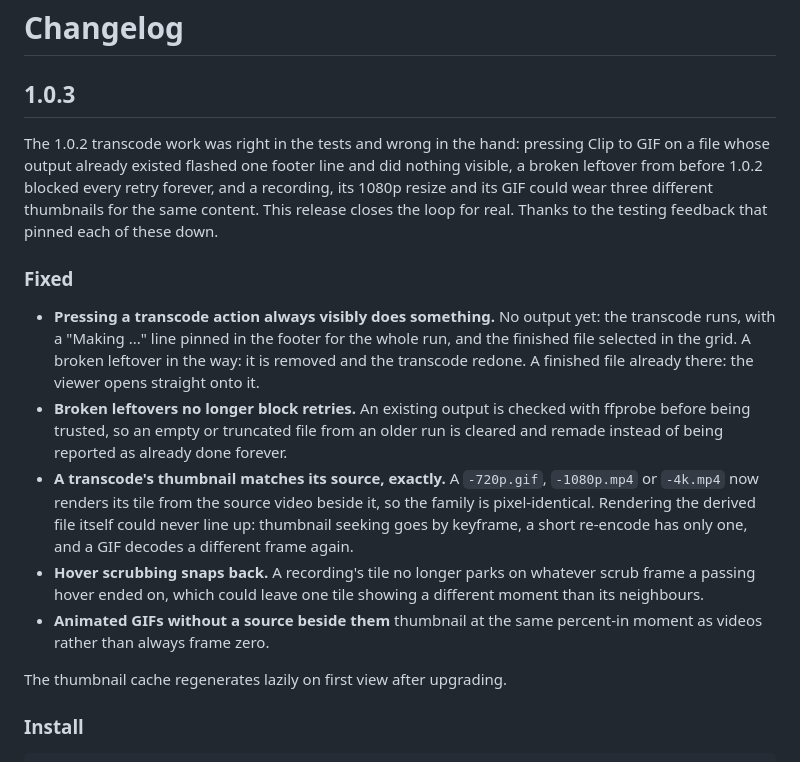
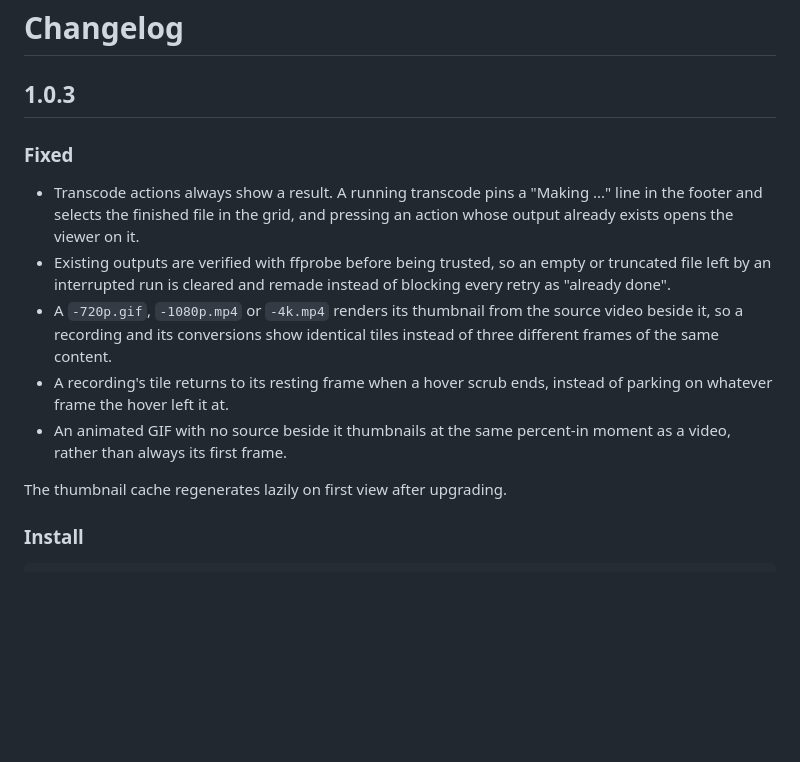
Before and after one commit to btsouth/omaroll, a Markdown page: CHANGELOG.md, the part around the change. GitHub-like rendering; blank space fills up the shorter version.

Commit message:
Plain release notes for 1.0.3

```diff
--- a/CHANGELOG.md
+++ b/CHANGELOG.md
@@ -2,35 +2,21 @@
 
 ## 1.0.3
 
-The 1.0.2 transcode work was right in the tests and wrong in the hand:
-pressing Clip to GIF on a file whose output already existed flashed one
-footer line and did nothing visible, a broken leftover from before 1.0.2
-blocked every retry forever, and a recording, its 1080p resize and its GIF
-could wear three different thumbnails for the same content. This release
-closes the loop for real. Thanks to the testing feedback that pinned each of
-these down.
-
 ### Fixed
 
-- **Pressing a transcode action always visibly does something.** No output
-  yet: the transcode runs, with a "Making ..." line pinned in the footer for
-  the whole run, and the finished file selected in the grid. A broken
-  leftover in the way: it is removed and the transcode redone. A finished
-  file already there: the viewer opens straight onto it.
-- **Broken leftovers no longer block retries.** An existing output is checked
-  with ffprobe before being trusted, so an empty or truncated file from an
-  older run is cleared and remade instead of being reported as already done
-  forever.
-- **A transcode's thumbnail matches its source, exactly.** A `-720p.gif`,
-  `-1080p.mp4` or `-4k.mp4` now renders its tile from the source video beside
-  it, so the family is pixel-identical. Rendering the derived file itself
-  could never line up: thumbnail seeking goes by keyframe, a short re-encode
-  has only one, and a GIF decodes a different frame again.
-- **Hover scrubbing snaps back.** A recording's tile no longer parks on
-  whatever scrub frame a passing hover ended on, which could leave one tile
-  showing a different moment than its neighbours.
-- **Animated GIFs without a source beside them** thumbnail at the same
-  percent-in moment as videos rather than always frame zero.
+- Transcode actions always show a result. A running transcode pins a
+  "Making ..." line in the footer and selects the finished file in the grid,
+  and pressing an action whose output already exists opens the viewer on it.
+- Existing outputs are verified with ffprobe before being trusted, so an
+  empty or truncated file left by an interrupted run is cleared and remade
+  instead of blocking every retry as "already done".
+- A `-720p.gif`, `-1080p.mp4` or `-4k.mp4` renders its thumbnail from the
+  source video beside it, so a recording and its conversions show identical
+  tiles instead of three different frames of the same content.
+- A recording's tile returns to its resting frame when a hover scrub ends,
+  instead of parking on whatever frame the hover left it at.
+- An animated GIF with no source beside it thumbnails at the same percent-in
+  moment as a video, rather than always its first frame.
 
 The thumbnail cache regenerates lazily on first view after upgrading.
 
```
